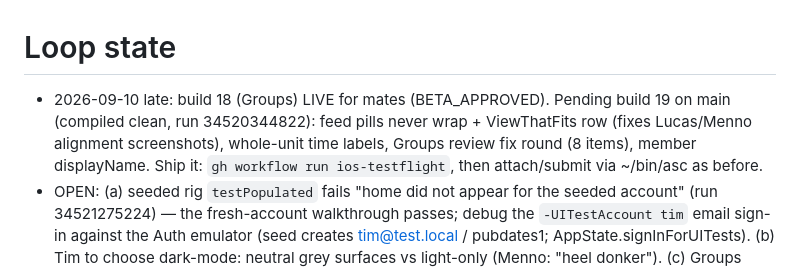
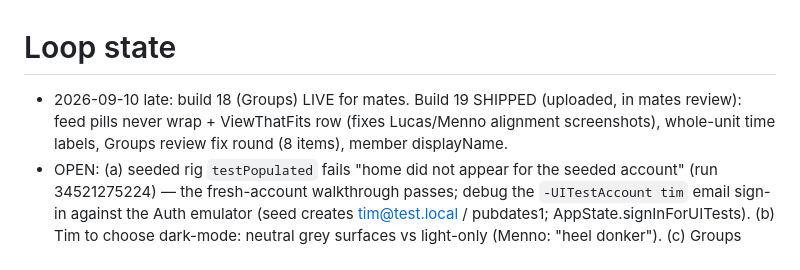
Before and after one commit to jansentim1/beerwithfriends, a Markdown page: STATE.md, the part around the change. GitHub-like rendering.

Commit message:
docs: build 19 shipped
Co-Authored-By: Claude Fable 5.1 <noreply@anthropic.com>
Claude-Session: https://claude.ai/code/session_01TUXZvmqE2yT7Gxh9pV3Toe

```diff
--- a/STATE.md
+++ b/STATE.md
@@ -1,5 +1,5 @@
 # Loop state
-- 2026-09-10 late: build 18 (Groups) LIVE for mates (BETA_APPROVED). Pending build 19 on main (compiled clean, run 34520344822): feed pills never wrap + ViewThatFits row (fixes Lucas/Menno alignment screenshots), whole-unit time labels, Groups review fix round (8 items), member displayName. Ship it: `gh workflow run ios-testflight`, then attach/submit via ~/bin/asc as before.
+- 2026-09-10 late: build 18 (Groups) LIVE for mates. Build 19 SHIPPED (uploaded, in mates review): feed pills never wrap + ViewThatFits row (fixes Lucas/Menno alignment screenshots), whole-unit time labels, Groups review fix round (8 items), member displayName.
 - OPEN: (a) seeded rig `testPopulated` fails "home did not appear for the seeded account" (run 34521275224) — the fresh-account walkthrough passes; debug the `-UITestAccount tim` email sign-in against the Auth emulator (seed creates tim@test.local / pubdates1; AppState.signInForUITests). (b) Tim to choose dark-mode: neutral grey surfaces vs light-only (Menno: "heel donker"). (c) Groups verdict pass with populated frames once (a) works. (d) Menno's original sign-up error text still unknown.
 - HANDOVER: docs/HANDOVER_2026-09-10.md (everything open + the one big plan). Read it first.
 - 2026-09-10 night: build 17 (pour→camera, universal invite links, 15-min glass, cooldown, soft drink out) and build 18 (Groups tab + leaderboard, join links) shipped; both submitted to mates. Milestone G done except the design review pass; universal-link AASA fixed (hosting ignore).
```
